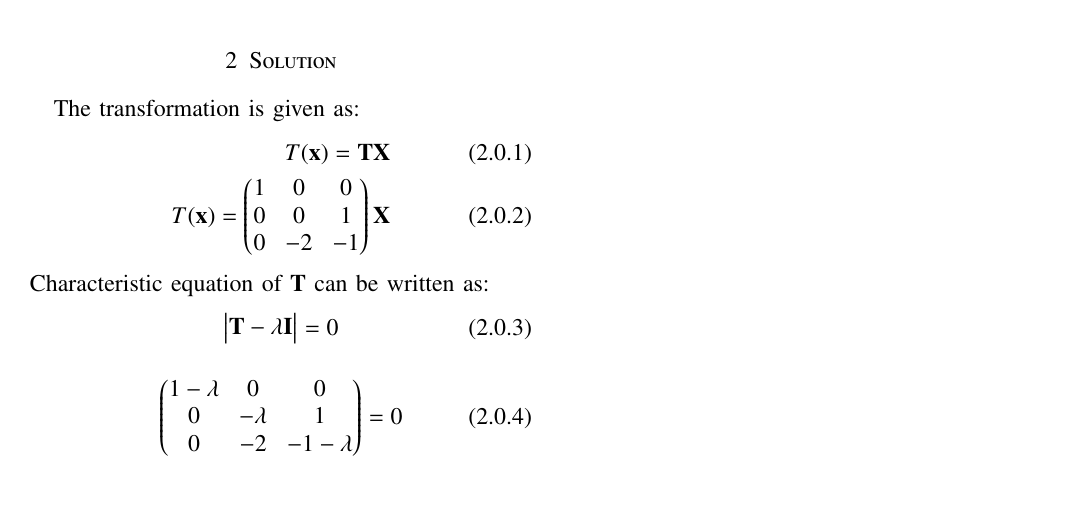
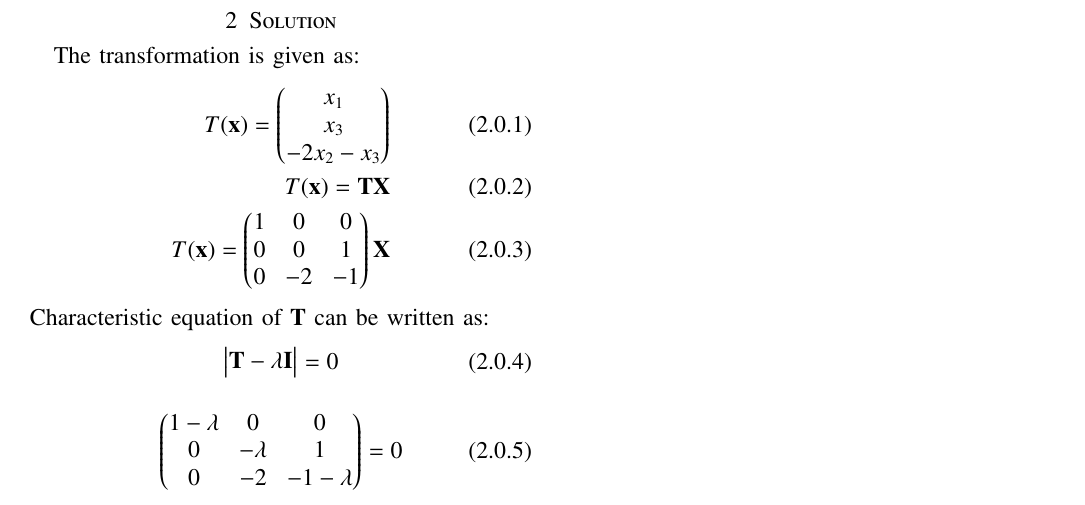
Before and after one commit to abhishekt711/EE5609, a LaTeX problem sheet (Assignment_14/Assignment_14.tex): part of the page, cut so that both start at the same text. Compiled offline with pdfLaTeX.

Commit message:
Add files via upload

```diff
--- a/Assignment_14/Assignment_14.tex
+++ b/Assignment_14/Assignment_14.tex
@@ -144,6 +144,7 @@ Let $f$ be the polynomial over $R$ defined by $f=-x^3+2$. Find $f(T)$.
 \section{Solution}
 The transformation is given as:
 \begin{align}
+T(\vec{x})=\myvec{x_1\\x_3\\-2x_2-x_3}\\
 T(\vec{x})=\vec{T}\vec{X}\\
 T(\vec{x})=\myvec{1&0&0\\0&0&1\\0&-2&-1}\vec{X}
 \end{align}
```
Also changed, not shown: Assignment_14/Assignment_14.pdf.
